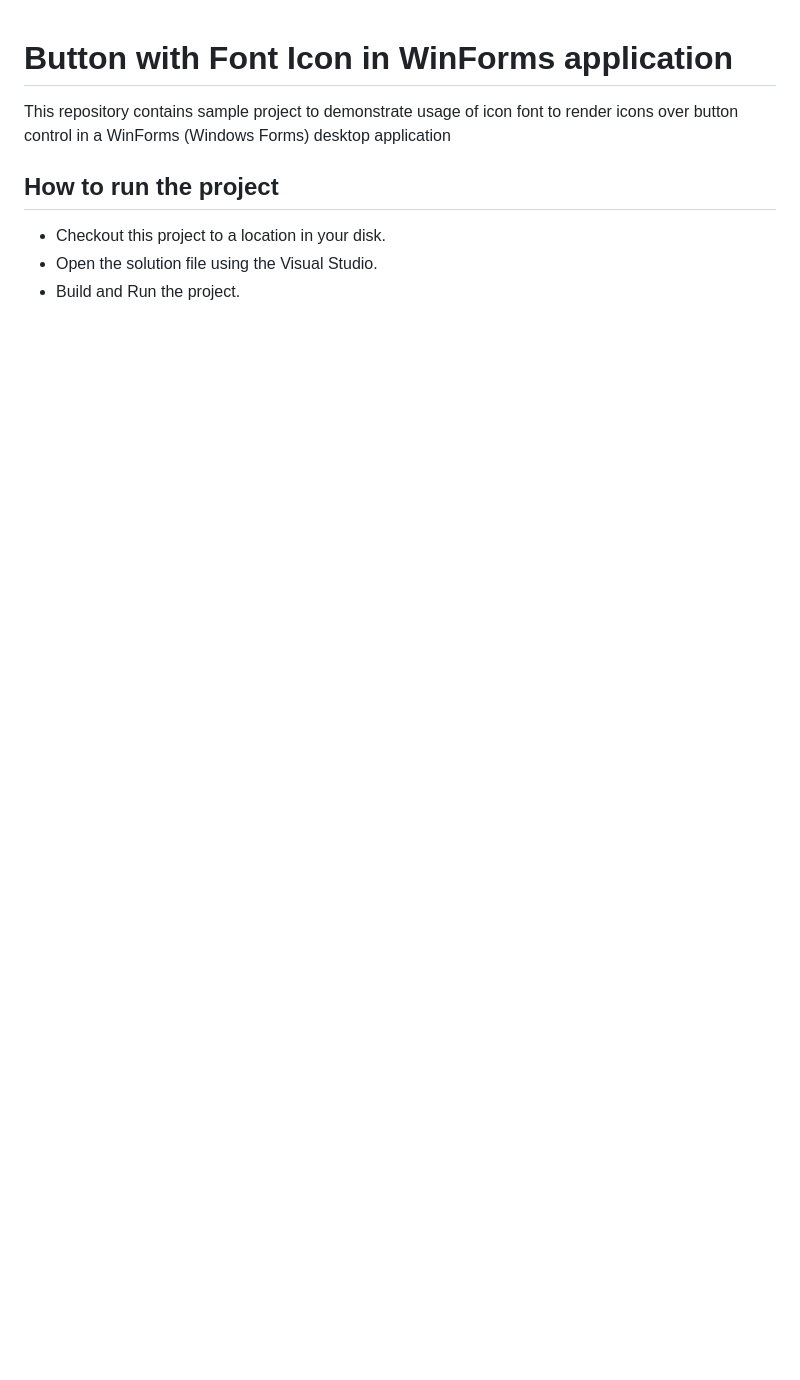
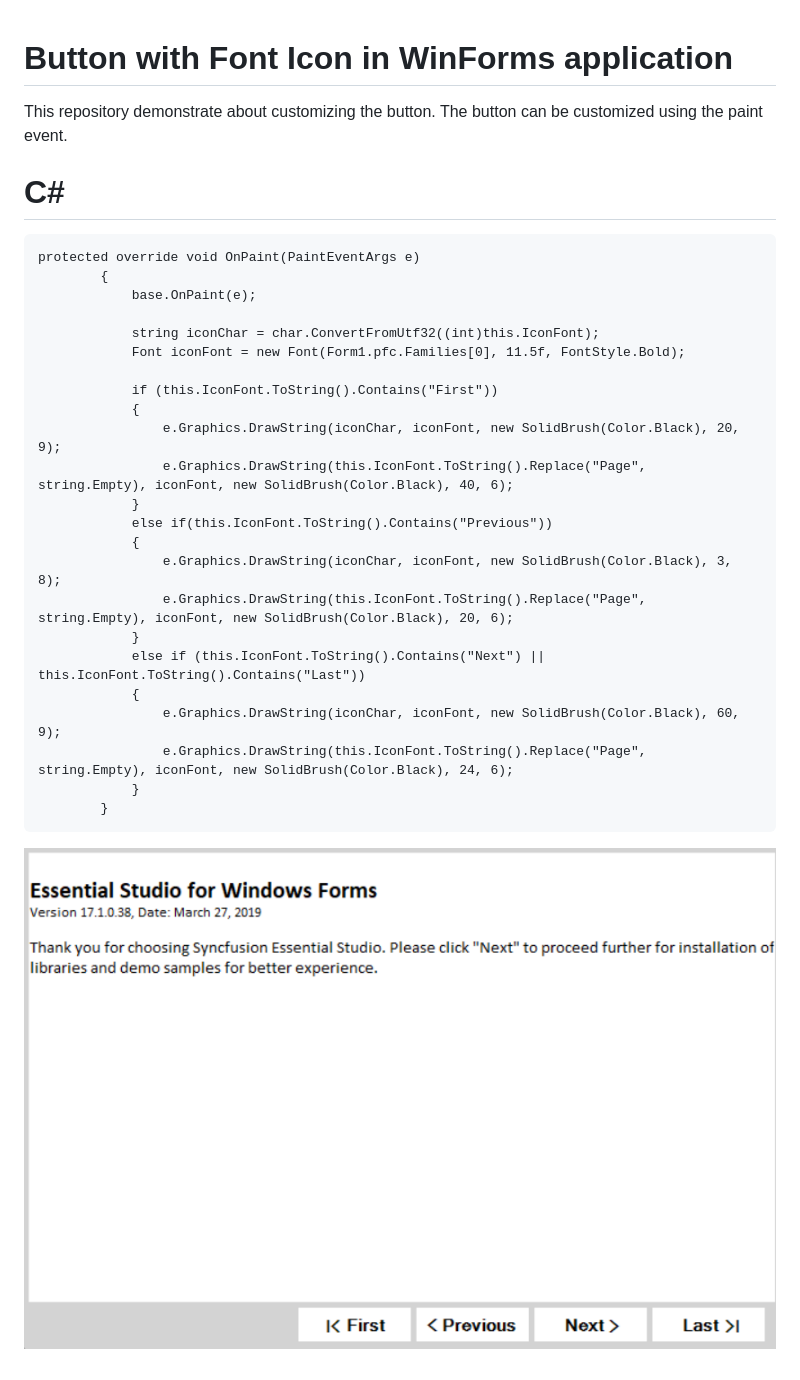
Before and after one commit to SyncfusionExamples/button-with-font-icon, a Markdown page: README.md, the part around the change. Rendered like a GitHub page; pictures changed too: ButtonWithFontIcon/Image/Button with FontIcon.png (added); blank space fills up the shorter version.

Commit message:
WF-62047-Updated ReadMe and image

```diff
--- a/README.md
+++ b/README.md
@@ -1,8 +1,29 @@
 # Button with Font Icon in WinForms application
-This repository contains sample project to demonstrate usage of icon font to render icons over button control in a WinForms (Windows Forms) desktop application
+This repository demonstrate about customizing the button. The button can be customized using the paint event.
 
-## How to run the project
+# C#
+    protected override void OnPaint(PaintEventArgs e)
+            {
+                base.OnPaint(e);
 
-* Checkout this project to a location in your disk.
-* Open the solution file using the Visual Studio.
-* Build and Run the project.
+                string iconChar = char.ConvertFromUtf32((int)this.IconFont);
+                Font iconFont = new Font(Form1.pfc.Families[0], 11.5f, FontStyle.Bold);
+
+                if (this.IconFont.ToString().Contains("First"))
+                {
+                    e.Graphics.DrawString(iconChar, iconFont, new SolidBrush(Color.Black), 20, 9);
+                    e.Graphics.DrawString(this.IconFont.ToString().Replace("Page", string.Empty), iconFont, new SolidBrush(Color.Black), 40, 6);
+                }
+                else if(this.IconFont.ToString().Contains("Previous"))
+                {
+                    e.Graphics.DrawString(iconChar, iconFont, new SolidBrush(Color.Black), 3, 8);
+                    e.Graphics.DrawString(this.IconFont.ToString().Replace("Page", string.Empty), iconFont, new SolidBrush(Color.Black), 20, 6);
+                }
+                else if (this.IconFont.ToString().Contains("Next") || this.IconFont.ToString().Contains("Last"))
+                {
+                    e.Graphics.DrawString(iconChar, iconFont, new SolidBrush(Color.Black), 60, 9);
+                    e.Graphics.DrawString(this.IconFont.ToString().Replace("Page", string.Empty), iconFont, new SolidBrush(Color.Black), 24, 6);
+                }
+            }
+
+![Custom Button](ButtonWithFontIcon/Image/Button%20with%20FontIcon.png)
```
